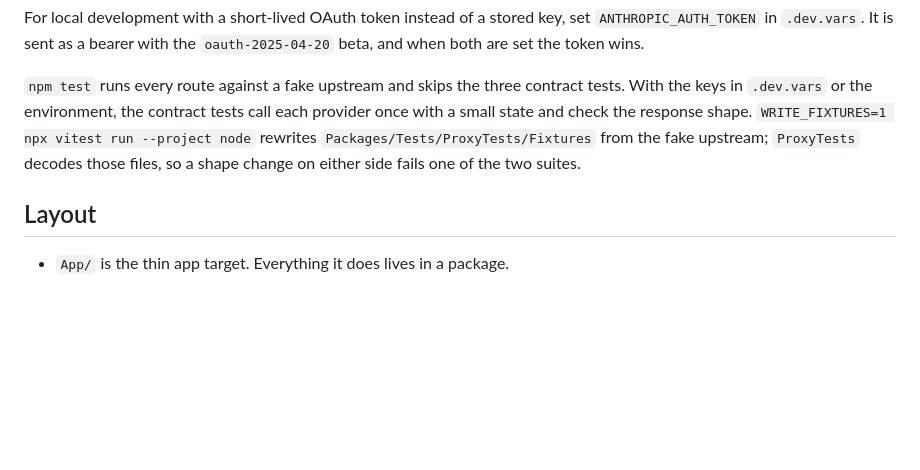
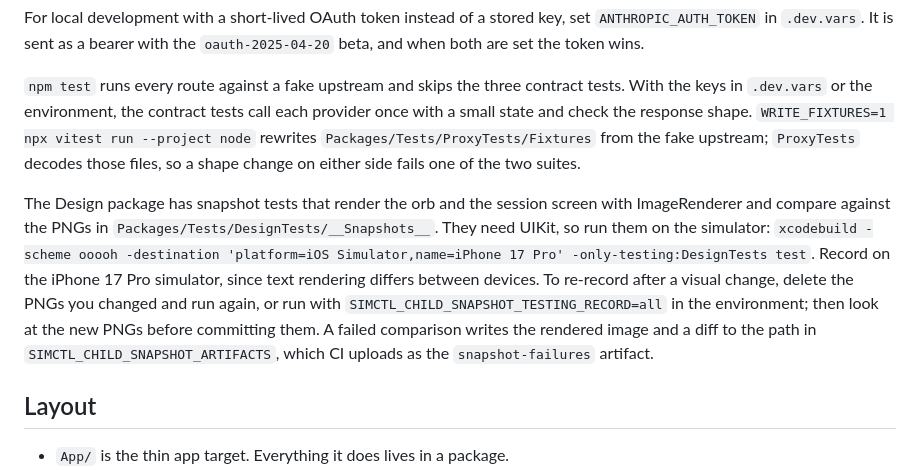
Before and after one commit to sean-reid/ooooh, a Markdown page: README.md, the part around the change. Rendered like a GitHub page; blank space fills up the shorter version.

Commit message:
docs: running and re-recording design snapshots

```diff
--- a/README.md
+++ b/README.md
@@ -47,6 +47,8 @@ For local development with a short-lived OAuth token instead of a stored key, se
 
 `npm test` runs every route against a fake upstream and skips the three contract tests. With the keys in `.dev.vars` or the environment, the contract tests call each provider once with a small state and check the response shape. `WRITE_FIXTURES=1 npx vitest run --project node` rewrites `Packages/Tests/ProxyTests/Fixtures` from the fake upstream; `ProxyTests` decodes those files, so a shape change on either side fails one of the two suites.
 
+The Design package has snapshot tests that render the orb and the session screen with ImageRenderer and compare against the PNGs in `Packages/Tests/DesignTests/__Snapshots__`. They need UIKit, so run them on the simulator: `xcodebuild -scheme ooooh -destination 'platform=iOS Simulator,name=iPhone 17 Pro' -only-testing:DesignTests test`. Record on the iPhone 17 Pro simulator, since text rendering differs between devices. To re-record after a visual change, delete the PNGs you changed and run again, or run with `SIMCTL_CHILD_SNAPSHOT_TESTING_RECORD=all` in the environment; then look at the new PNGs before committing them. A failed comparison writes the rendered image and a diff to the path in `SIMCTL_CHILD_SNAPSHOT_ARTIFACTS`, which CI uploads as the `snapshot-failures` artifact.
+
 ## Layout
 
 - `App/` is the thin app target. Everything it does lives in a package.
```
